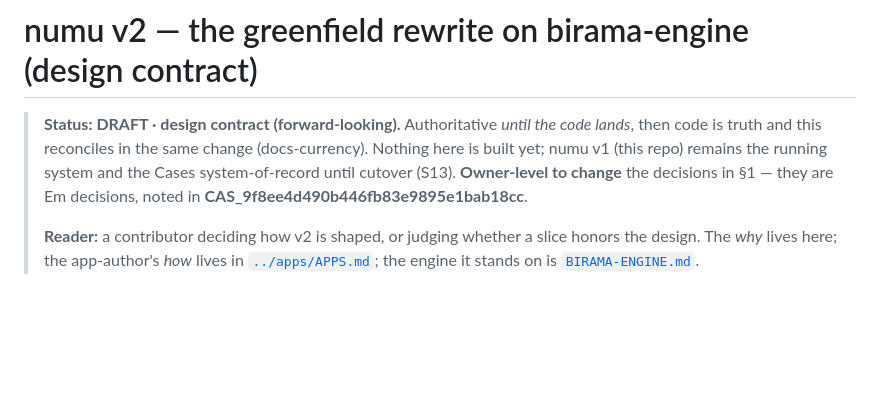
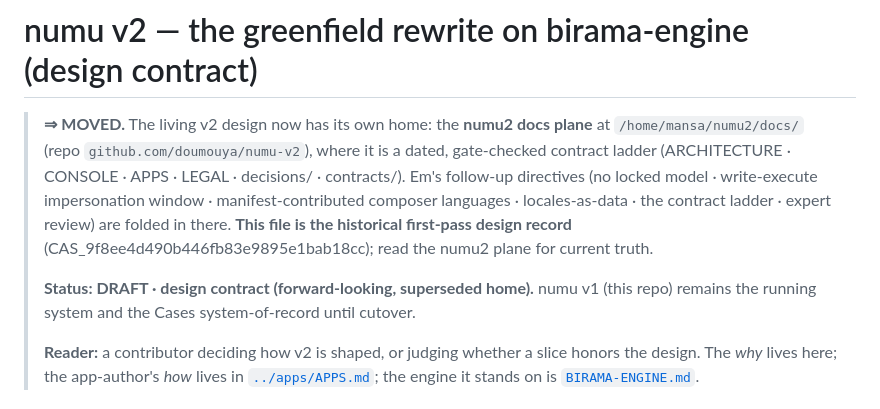
Before and after one commit to doumouya/numu, a Markdown page: docs/kernel/NUMU-V2.md, the part around the change. Rendered like a GitHub page; blank space fills up the shorter version.

```diff
--- a/docs/kernel/NUMU-V2.md
+++ b/docs/kernel/NUMU-V2.md
@@ -1,10 +1,15 @@
 # numu v2 — the greenfield rewrite on birama-engine (design contract)
 
-> **Status: DRAFT · design contract (forward-looking).** Authoritative *until the code lands*,
-> then code is truth and this reconciles in the same change (docs-currency). Nothing here is
-> built yet; numu v1 (this repo) remains the running system and the Cases system-of-record until
-> cutover (S13). **Owner-level to change** the decisions in §1 — they are Em decisions, noted in
-> **CAS_9f8ee4d490b446fb83e9895e1bab18cc**.
+> **⇒ MOVED.** The living v2 design now has its own home: the **numu2 docs plane** at
+> `/home/mansa/numu2/docs/` (repo `github.com/doumouya/numu-v2`), where it is a dated, gate-checked
+> contract ladder (ARCHITECTURE · CONSOLE · APPS · LEGAL · decisions/ · contracts/). Em's follow-up
+> directives (no locked model · write-execute impersonation window · manifest-contributed composer
+> languages · locales-as-data · the contract ladder · expert review) are folded in there. **This
+> file is the historical first-pass design record** (CAS_9f8ee4d490b446fb83e9895e1bab18cc); read
+> the numu2 plane for current truth.
+>
+> **Status: DRAFT · design contract (forward-looking, superseded home).** numu v1 (this repo)
+> remains the running system and the Cases system-of-record until cutover.
 >
 > **Reader:** a contributor deciding how v2 is shaped, or judging whether a slice honors the
 > design. The *why* lives here; the app-author's *how* lives in [`../apps/APPS.md`](../apps/APPS.md);
```
Also changed, not shown: docs/apps/APPS.md (+7 -5 lines).
